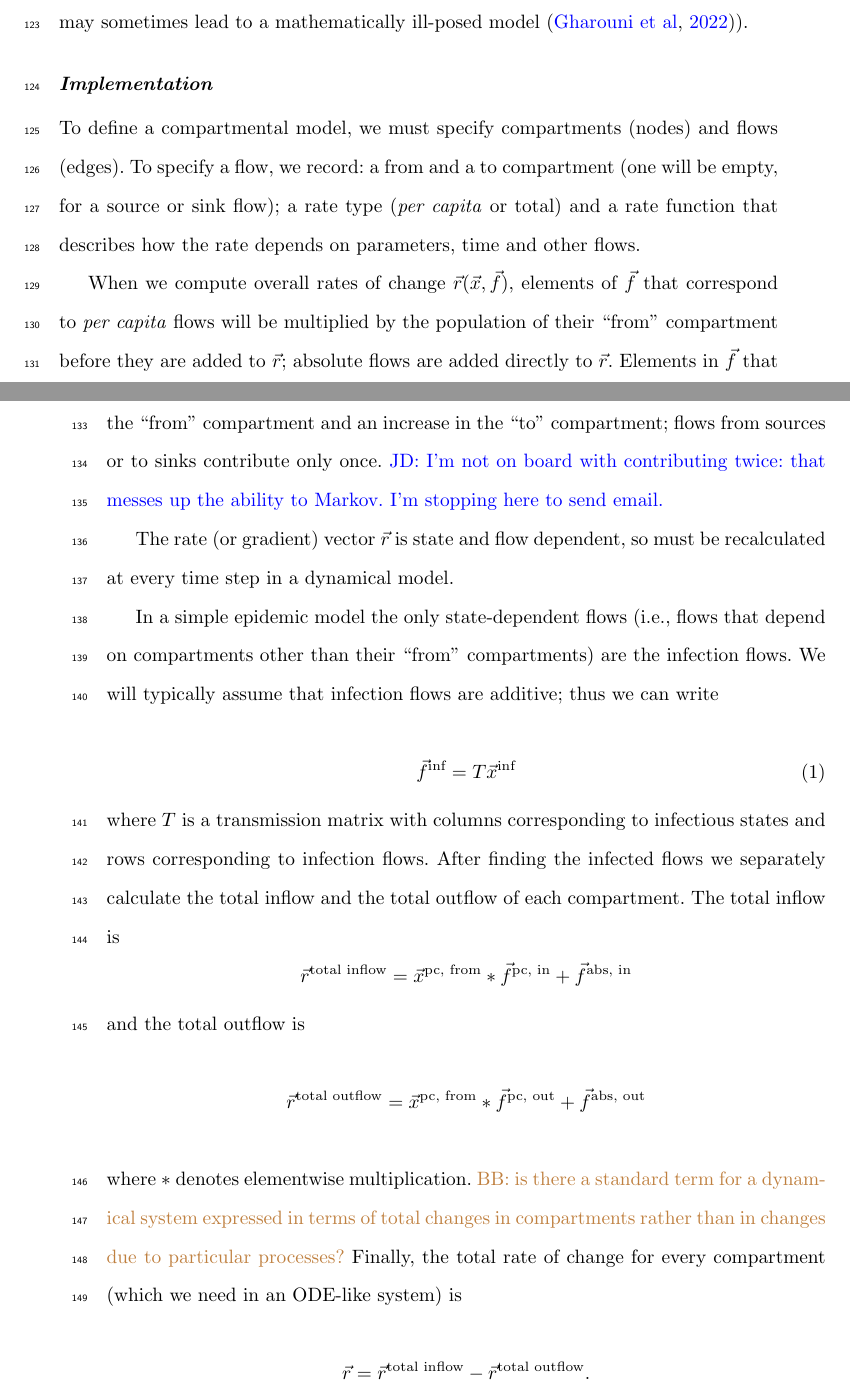
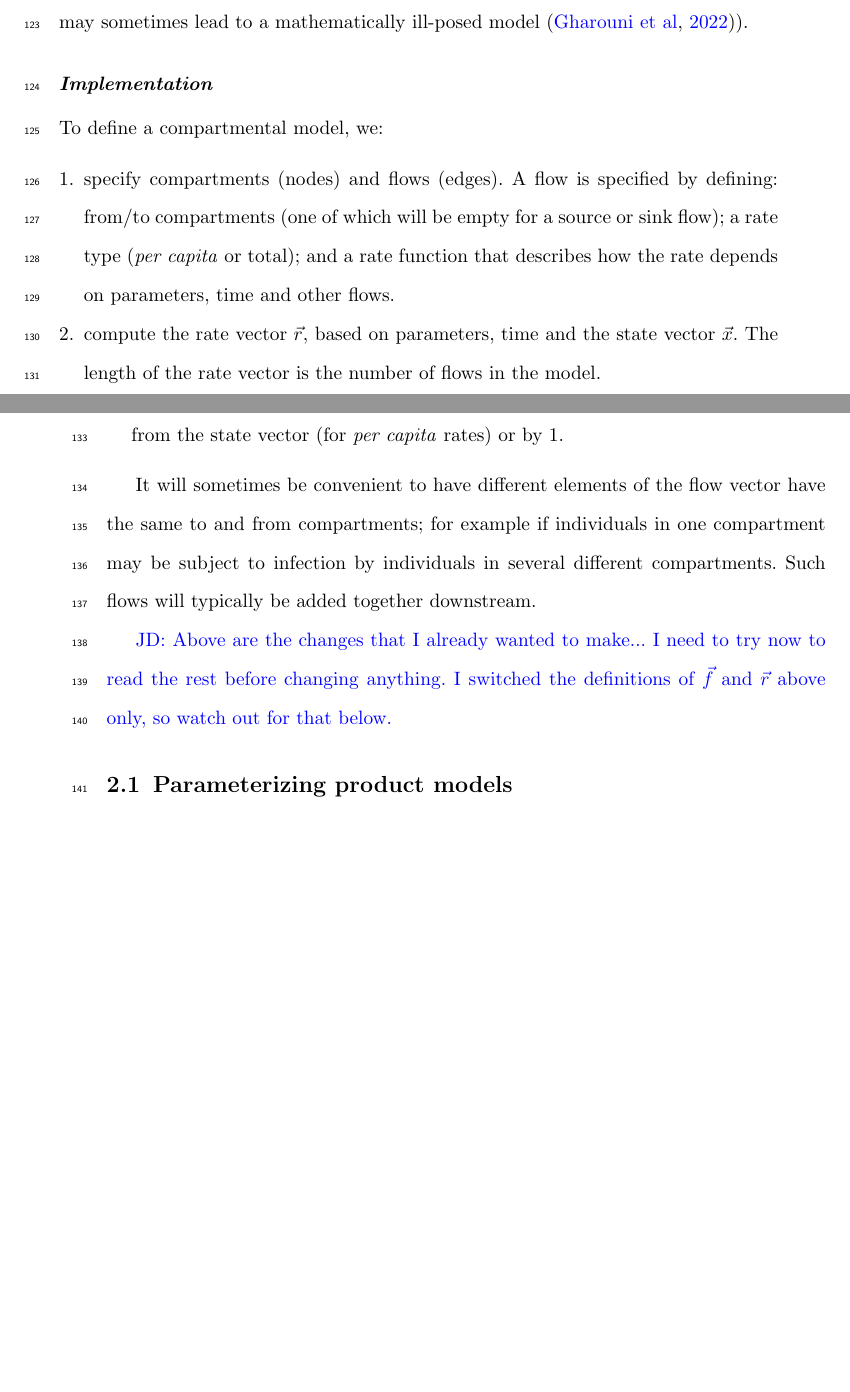
Before and after one commit to canmod/productModel, a LaTeX paper (ms_submit.tex, which reads body.tex): two parts of pages 7 and 8 of 39 before the commit and two parts of pages 7 and 8 of 38 after it, joined at a grey line, cut so that both start at the same text, the shorter picture padded with empty space. Compiled offline with pdfLaTeX.

Commit message:
modified:   body.tex

```diff
--- a/body.tex
+++ b/body.tex
@@ -73,39 +73,20 @@ Source flows, which have no from compartment, can only be implemented as absolut
 
 \paragraph{Implementation}
 
-To define a compartmental model, we must specify compartments (nodes) and flows (edges). To specify a flow, we record: a from and a to compartment (one will be empty, for a source or sink flow); a rate type (\pc or total) and a rate function that describes how the rate depends on parameters, time and other flows.
+To define a compartmental model, we:
 
-When we compute overall rates of change $\vec r(\vec x, \vec f)$, elements of $\fvec$ that correspond to \pc flows will be multiplied by the population of their ``from'' compartment before they are added to $\rvec$; absolute flows are added directly to $\rvec$. Elements in $\fvec$ that correspond to two-sided flows contribute twice to $\rvec$, as a decrease in the population of the ``from'' compartment and an increase in the ``to'' compartment; flows from sources or to sinks contribute only once.
-\jd{I'm not on board with contributing twice: that messes up the ability to Markov. I'm stopping here to send email.}
+\begin{enumerate}
+\item specify compartments (nodes) and flows (edges). A flow is specified by defining: from/to compartments (one of which will be empty for a source or sink flow); a rate type (\pc or total); and a rate function that describes how the rate depends on parameters, time and other flows.
 
-%We need the metadata described in Table \ref{tab:projections} in order to make the appropriate calculations to determine their ultimate effect on the model.
-%We will make this more explicit with an example below. During the course of these calculations we may need each piece of metadata to be represented in any one of three way. In particular we will sometimes want our vectors to have the same length as the state vector with non-zero entries aligned with their respective ``from'' compartments (e.g. when calculating the total flow out of a compartment), other times we will need the non-zero entries to be aligned with their respective ``to'' compartment (e.g. when calculating the total flow out of a compartment), finally we will sometimes want our vectors to contain only non-zero entries regardless of length (e.g. when doing matrix multiplication). We trust that the reader will be able to deduce the intended meaning from context. \df{In hindsight this this sort of problem is why I got lost in the weeds with the whole projections thing. Trying to be explicit about how non-zero entries should be aligned or when and how to pad a vector with zeroes so it has the same length as the state vector is deceptively difficult. I'm still not really happy with how I've explained things, for example when I say ``non-zero elements'' what I really mean are the elements that are not zero at EVERY time step. After all any one of the flows could be zero at a specific time step just by coincidence. In the standard SEIR model if the initial population vector is $(99,1,0,0)$ and exposed individuals are not infectious than on the very first time step the flow from S to E will be zero but it would count as a non-zero element for the purposes of the explanation above.}
-The rate (or gradient) vector $\rvec$ is state and flow dependent, so must be recalculated at every time step in a dynamical model.
+\item compute the rate vector \ratevector, based on parameters, time and the state vector \statevector. The length of the rate vector is the number of flows in the model.
 
-In a simple epidemic model the only state-dependent flows (i.e., flows that depend on  compartments other than their ``from'' compartments) are the infection flows. We will typically assume that infection flows are additive; thus we can write
+\item compute the flow vector \flowvector\ by multiplying each element of the rate vector by a value from the state vector (for \pc rates) or by 1.
 
-\begin{equation}\label{infectionequation}
-\fvec^\text{inf} = T\xvec^\text{inf}
-\end{equation}
-where $T$ is a transmission matrix with columns corresponding to infectious states and rows corresponding to infection flows.
-%\df{In macpan2 $\fvec$ and $\fvec^{inf}$ are stored as separate vectors so there is a step here where we assign the values in $\fvec^{inf}$ back into the correct locations in $\fvec$. I'm not sure if that needs to be explained here or if it is implicit.}
-%Infection flows are typically expressed as two-sided flows with \pc rates and are associated with both an inflow and an outflow. In principle there is nothing stopping an infection flow from being expressed in absolute terms or being a source flow but neither of those possibilities are common.
-After finding the infected flows we separately calculate the total inflow and the total outflow of each compartment.
-% internally, we need to keep careful track of the ordering and alignment of flow vectors with their corresponding ``from'' and ``to'' states vectors.
-The total inflow is
-\[
-    \rvec^\text{total inflow} = \xvec^\text{pc, from} * \fvec^\text{pc, in} + \fvec^\text{abs, in}
-\]
-and the total outflow is
-\[
-    \rvec^\text{total outflow} = \xvec^\text{pc, from} * \fvec^\text{pc, out} + \fvec^\text{abs, out}
-\]
-where $*$ denotes elementwise multiplication.
-\ben{is there a standard term for a dynamical system expressed in terms of total changes in compartments rather than in changes due to particular processes?}
-Finally, the total rate of change for every compartment (which we need in an ODE-like system) is
-\[
-\rvec = \rvec^\text{total inflow} - \rvec^\text{total outflow} .
-\]
+\end{enumerate}
+
+It will sometimes be convenient to have different elements of the flow vector have the same to and from compartments; for example if individuals in one compartment may be subject to infection by individuals in several different compartments. Such flows will typically be added together downstream.
+
+\jd{Above are the changes that I already wanted to make... I need to try now to read the rest before changing anything. I switched the definitions of \flowvector\ and \ratevector\ above only, so watch out for that below.}
 
 \subsection{Parameterizing product models}
 
--- a/ms_submit.tex
+++ b/ms_submit.tex
@@ -48,6 +48,10 @@
 \newcommand{\term}[1]{{\bfseries\slshape#1}}
 \newcommand{\ie}{\emph{i.e.}\xspace}
 \newcommand{\pc}{\emph{per capita}\xspace}
+
+\newcommand{\ratevector}{\ensuremath{\vec r}}
+\newcommand{\statevector}{\ensuremath{\vec x}}
+\newcommand{\flowvector}{\ensuremath{\vec f}}
 
 % Original template has no field for new command so I include them here
 %% comment macros
```
Also changed, not shown: Makefile.
